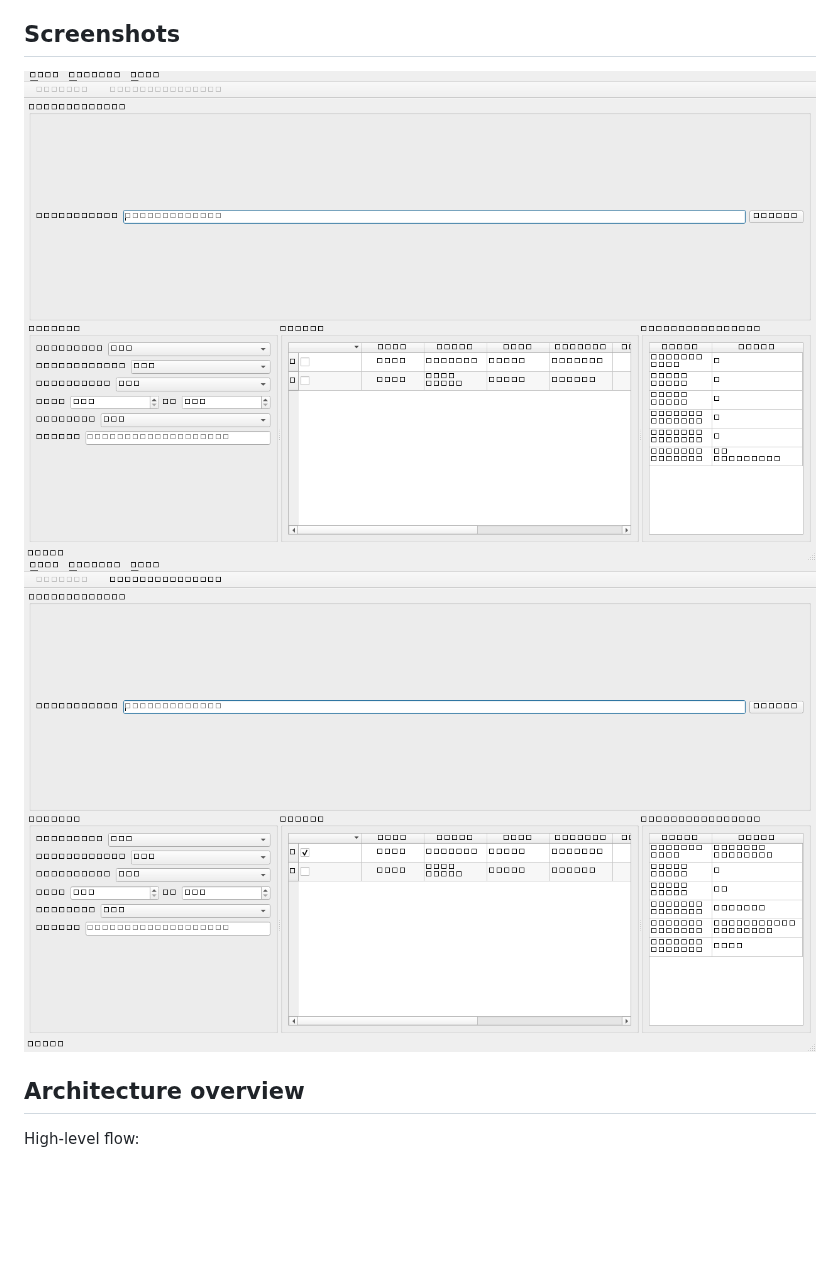
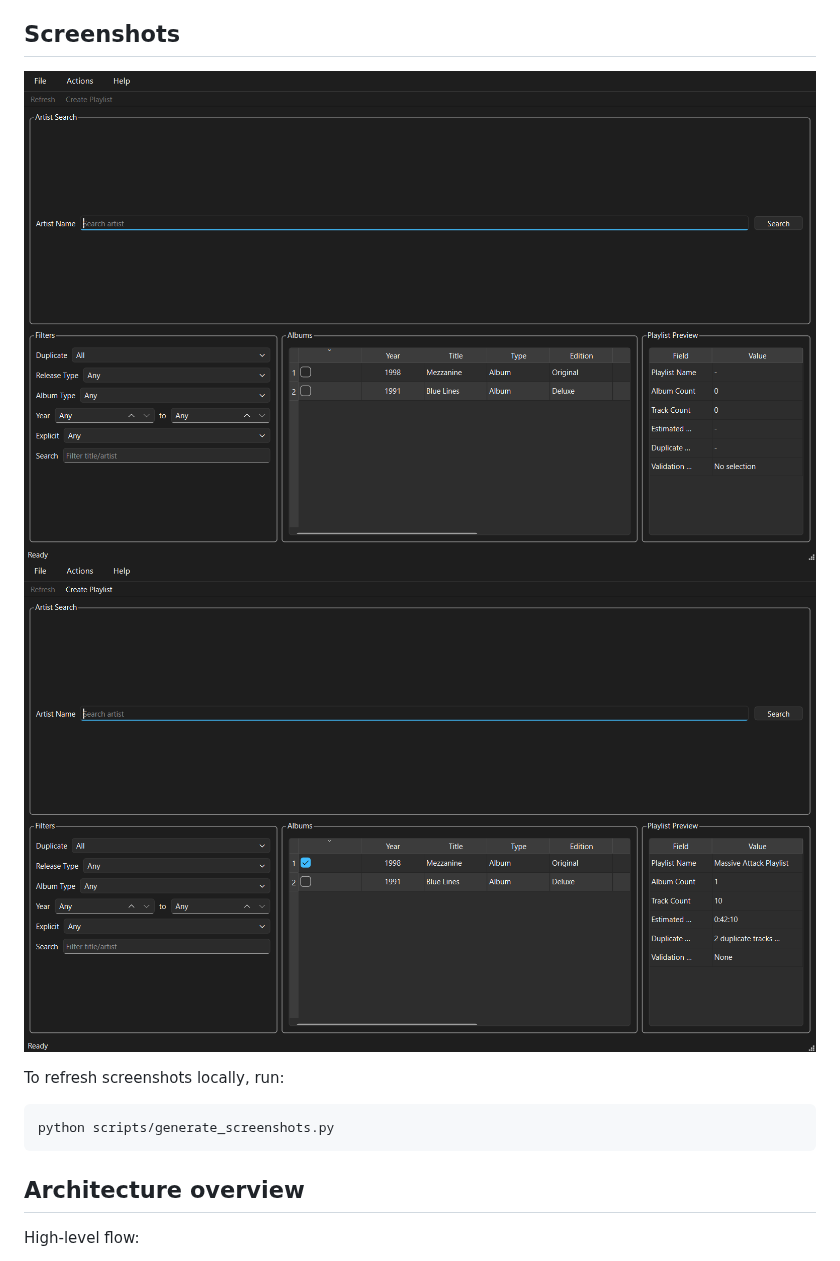
Before and after one commit to dusan-arsenijevic/Tidal-app, a Markdown page: README.md, the part around the change. Rendered like a GitHub page; pictures changed too: docs/screenshots/main-window.png, docs/screenshots/playlist-preview.png; blank space fills up the shorter version.

Commit message:
Fix tofu screenshot rendering and add font fallback
Co-authored-by: Copilot App <223556219+Copilot@users.noreply.github.com>

````diff
--- a/README.md
+++ b/README.md
@@ -19,6 +19,12 @@ Current implementation uses a production composition root, background workers, a
 
 ![Main window](docs/screenshots/main-window.png)
 ![Playlist preview](docs/screenshots/playlist-preview.png)
+
+To refresh screenshots locally, run:
+
+```powershell
+python scripts/generate_screenshots.py
+```
 
 ## Architecture overview
 
````
Also changed, not shown: 4 other files.
